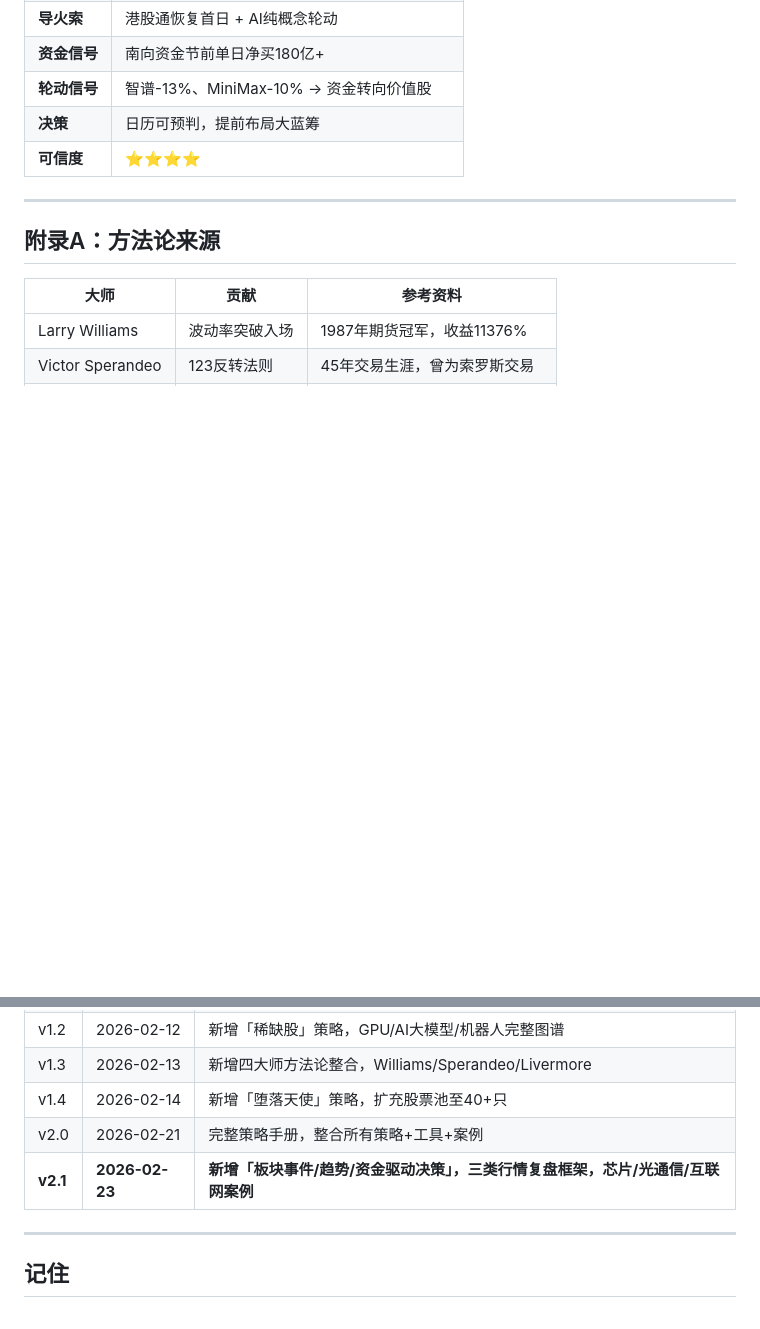
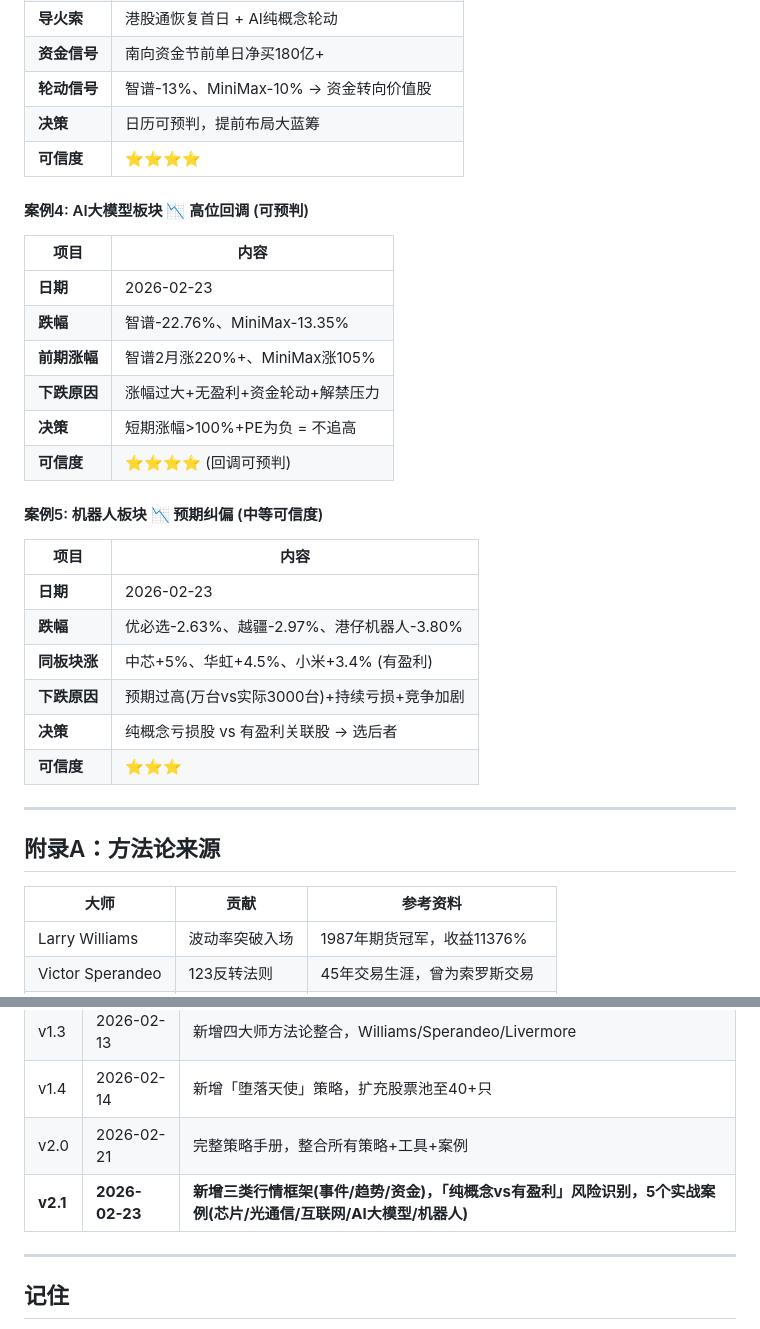
Before and after one commit to hitome0123/hk-trading-bot, a Markdown page: 港股交易完整策略手册_v2.1.md, 2 parts joined by grey strips. Rendered like a GitHub page; blank space fills up the shorter version.

```diff
--- a/港股交易完整策略手册_v2.1.md
+++ b/港股交易完整策略手册_v2.1.md
@@ -1136,6 +1201,28 @@ S/A级？    满足3+且位置OK？
 | **决策** | 日历可预判，提前布局大蓝筹 |
 | **可信度** | ⭐⭐⭐⭐ |
 
+#### 案例4: AI大模型板块 📉 高位回调 (可预判)
+
+| 项目 | 内容 |
+|------|------|
+| **日期** | 2026-02-23 |
+| **跌幅** | 智谱-22.76%、MiniMax-13.35% |
+| **前期涨幅** | 智谱2月涨220%+、MiniMax涨105% |
+| **下跌原因** | 涨幅过大+无盈利+资金轮动+解禁压力 |
+| **决策** | 短期涨幅>100%+PE为负 = 不追高 |
+| **可信度** | ⭐⭐⭐⭐ (回调可预判) |
+
+#### 案例5: 机器人板块 📉 预期纠偏 (中等可信度)
+
+| 项目 | 内容 |
+|------|------|
+| **日期** | 2026-02-23 |
+| **跌幅** | 优必选-2.63%、越疆-2.97%、港仔机器人-3.80% |
+| **同板块涨** | 中芯+5%、华虹+4.5%、小米+3.4% (有盈利) |
+| **下跌原因** | 预期过高(万台vs实际3000台)+持续亏损+竞争加剧 |
+| **决策** | 纯概念亏损股 vs 有盈利关联股 → 选后者 |
+| **可信度** | ⭐⭐⭐ |
+
 ---
 
 ## 附录A：方法论来源
@@ -1159,7 +1246,7 @@ S/A级？    满足3+且位置OK？
 | v1.3 | 2026-02-13 | 新增四大师方法论整合，Williams/Sperandeo/Livermore |
 | v1.4 | 2026-02-14 | 新增「堕落天使」策略，扩充股票池至40+只 |
 | v2.0 | 2026-02-21 | 完整策略手册，整合所有策略+工具+案例 |
-| **v2.1** | **2026-02-23** | **新增「板块事件/趋势/资金驱动决策」，三类行情复盘框架，芯片/光通信/互联网案例** |
+| **v2.1** | **2026-02-23** | **新增三类行情框架(事件/趋势/资金)，「纯概念vs有盈利」风险识别，5个实战案例(芯片/光通信/互联网/AI大模型/机器人)** |
 
 ---
 
```
Also changed, not shown: other parts of 港股交易完整策略手册_v2.1.md (+66 -1 lines).
